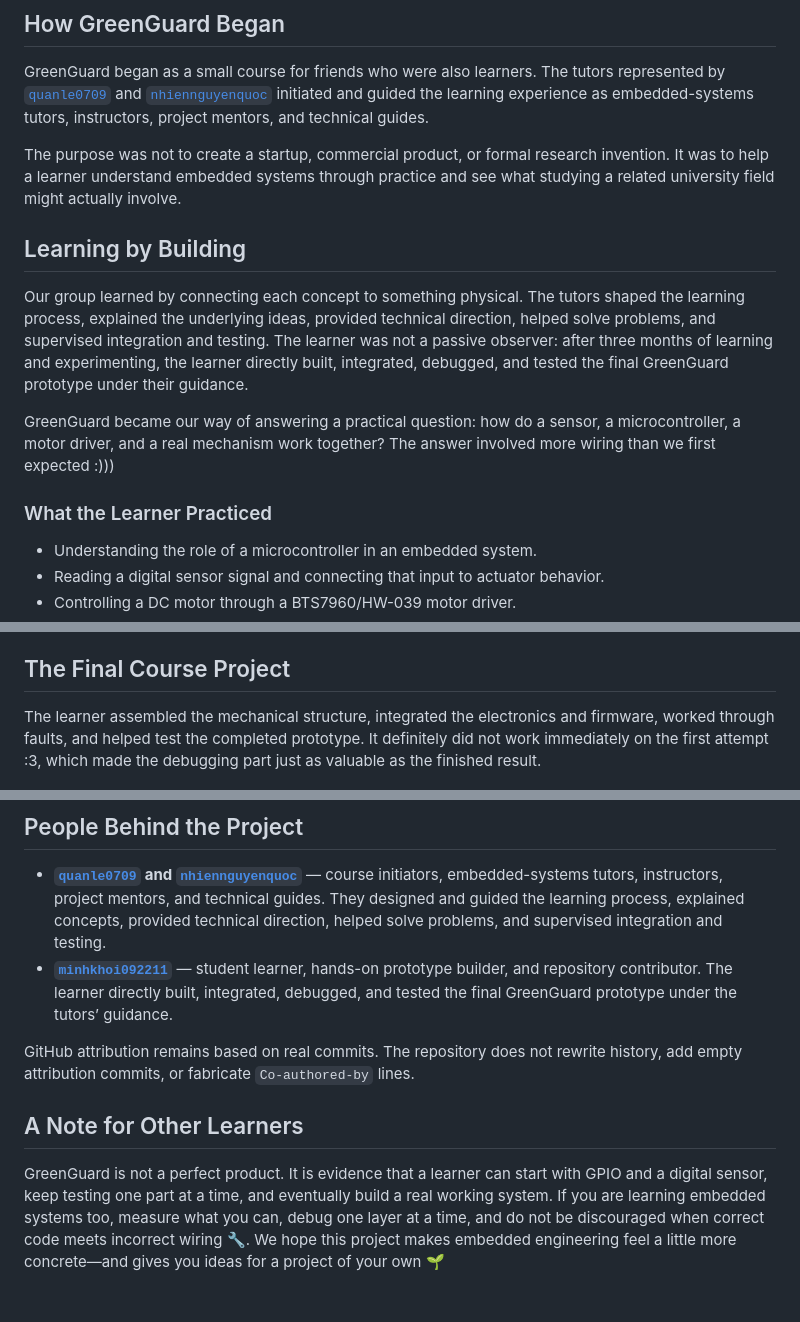
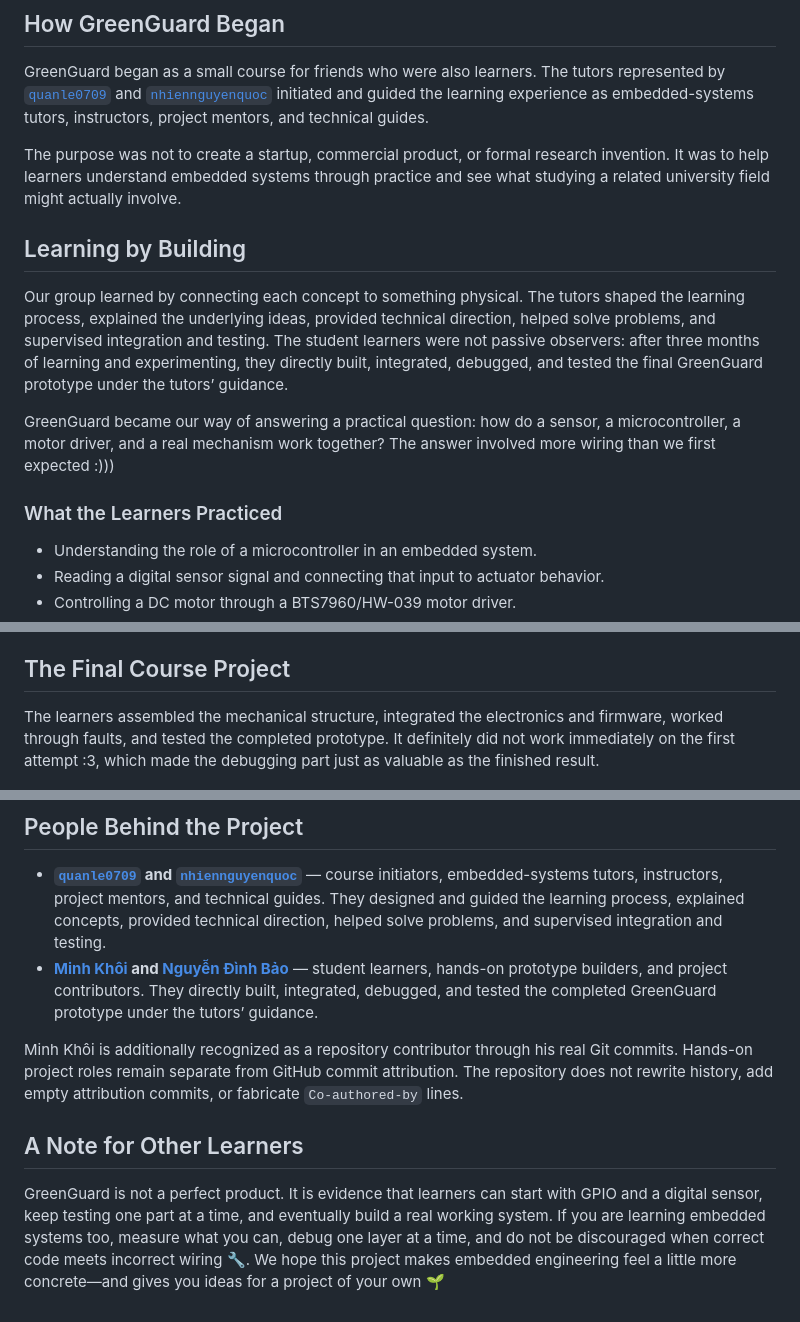
Before and after one commit to quanle0709/GreenGuard, a Markdown page: README.md, 3 parts joined by grey strips. Rendered like a GitHub page.

Commit message:
docs: credit Nguyen Dinh Bao as student builder

```diff
--- a/README.md
+++ b/README.md
@@ -6,15 +6,15 @@ GreenGuard is an automatic plant-protection shield built around a **NodeMCU 1.0
 
 GreenGuard began as a small course for friends who were also learners. The tutors represented by [`quanle0709`](https://github.com/quanle0709) and [`nhiennguyenquoc`](https://github.com/nhiennguyenquoc) initiated and guided the learning experience as embedded-systems tutors, instructors, project mentors, and technical guides.
 
-The purpose was not to create a startup, commercial product, or formal research invention. It was to help a learner understand embedded systems through practice and see what studying a related university field might actually involve.
+The purpose was not to create a startup, commercial product, or formal research invention. It was to help learners understand embedded systems through practice and see what studying a related university field might actually involve.
 
 ## Learning by Building
 
-Our group learned by connecting each concept to something physical. The tutors shaped the learning process, explained the underlying ideas, provided technical direction, helped solve problems, and supervised integration and testing. The learner was not a passive observer: after three months of learning and experimenting, the learner directly built, integrated, debugged, and tested the final GreenGuard prototype under their guidance.
+Our group learned by connecting each concept to something physical. The tutors shaped the learning process, explained the underlying ideas, provided technical direction, helped solve problems, and supervised integration and testing. The student learners were not passive observers: after three months of learning and experimenting, they directly built, integrated, debugged, and tested the final GreenGuard prototype under the tutors’ guidance.
 
 GreenGuard became our way of answering a practical question: how do a sensor, a microcontroller, a motor driver, and a real mechanism work together? The answer involved more wiring than we first expected :)))
 
-### What the Learner Practiced
+### What the Learners Practiced
 
 - Understanding the role of a microcontroller in an embedded system.
 - Reading a digital sensor signal and connecting that input to actuator behavior.
@@ -29,7 +29,7 @@ GreenGuard became our way of answering a practical question: how do a sensor, a
 
 ## The Final Course Project
 
-The learner assembled the mechanical structure, integrated the electronics and firmware, worked through faults, and helped test the completed prototype. It definitely did not work immediately on the first attempt :3, which made the debugging part just as valuable as the finished result.
+The learners assembled the mechanical structure, integrated the electronics and firmware, worked through faults, and tested the completed prototype. It definitely did not work immediately on the first attempt :3, which made the debugging part just as valuable as the finished result.
 
 <p align="center">
   <img src="docs/images/greenguard-prototype-overview.png" width="760" alt="Angled overview of the completed GreenGuard prototype with its transparent shield, circular frame, supports, and central drive mechanism">
@@ -268,10 +268,10 @@ Items outside the ten-cycle test must not be inferred from those results. Contin
 ## People Behind the Project
 
 - **[`quanle0709`](https://github.com/quanle0709) and [`nhiennguyenquoc`](https://github.com/nhiennguyenquoc)** — course initiators, embedded-systems tutors, instructors, project mentors, and technical guides. They designed and guided the learning process, explained concepts, provided technical direction, helped solve problems, and supervised integration and testing.
-- **[`minhkhoi092211`](https://github.com/minhkhoi092211)** — student learner, hands-on prototype builder, and repository contributor. The learner directly built, integrated, debugged, and tested the final GreenGuard prototype under the tutors’ guidance.
+- **[Minh Khôi](https://github.com/minhkhoi092211) and [Nguyễn Đình Bảo](https://github.com/Nguyen-Dinh-Bao/portfolio)** — student learners, hands-on prototype builders, and project contributors. They directly built, integrated, debugged, and tested the completed GreenGuard prototype under the tutors’ guidance.
 
-GitHub attribution remains based on real commits. The repository does not rewrite history, add empty attribution commits, or fabricate `Co-authored-by` lines.
+Minh Khôi is additionally recognized as a repository contributor through his real Git commits. Hands-on project roles remain separate from GitHub commit attribution. The repository does not rewrite history, add empty attribution commits, or fabricate `Co-authored-by` lines.
 
 ## A Note for Other Learners
 
-GreenGuard is not a perfect product. It is evidence that a learner can start with GPIO and a digital sensor, keep testing one part at a time, and eventually build a real working system. If you are learning embedded systems too, measure what you can, debug one layer at a time, and do not be discouraged when correct code meets incorrect wiring 🔧. We hope this project makes embedded engineering feel a little more concrete—and gives you ideas for a project of your own 🌱
+GreenGuard is not a perfect product. It is evidence that learners can start with GPIO and a digital sensor, keep testing one part at a time, and eventually build a real working system. If you are learning embedded systems too, measure what you can, debug one layer at a time, and do not be discouraged when correct code meets incorrect wiring 🔧. We hope this project makes embedded engineering feel a little more concrete—and gives you ideas for a project of your own 🌱
```
